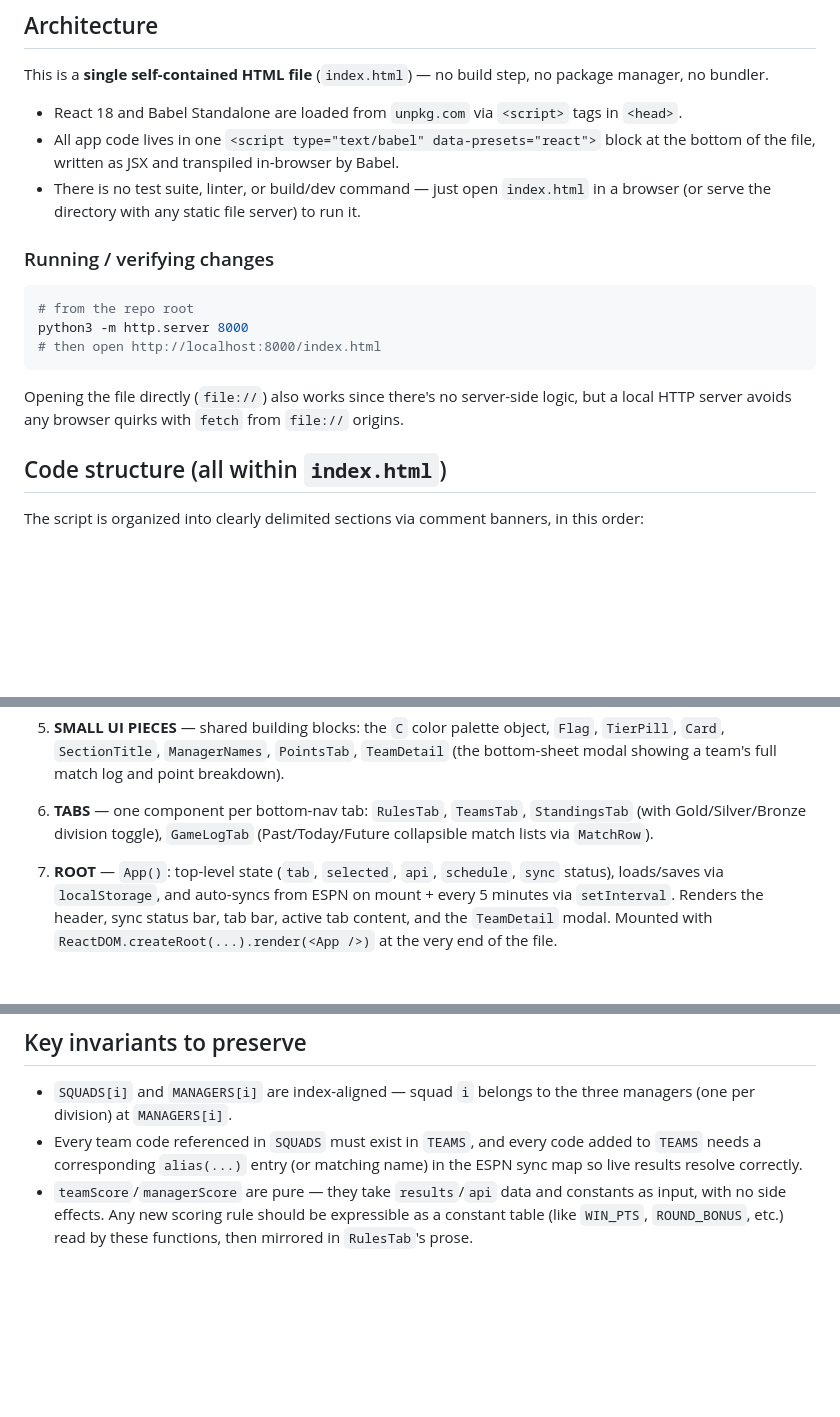
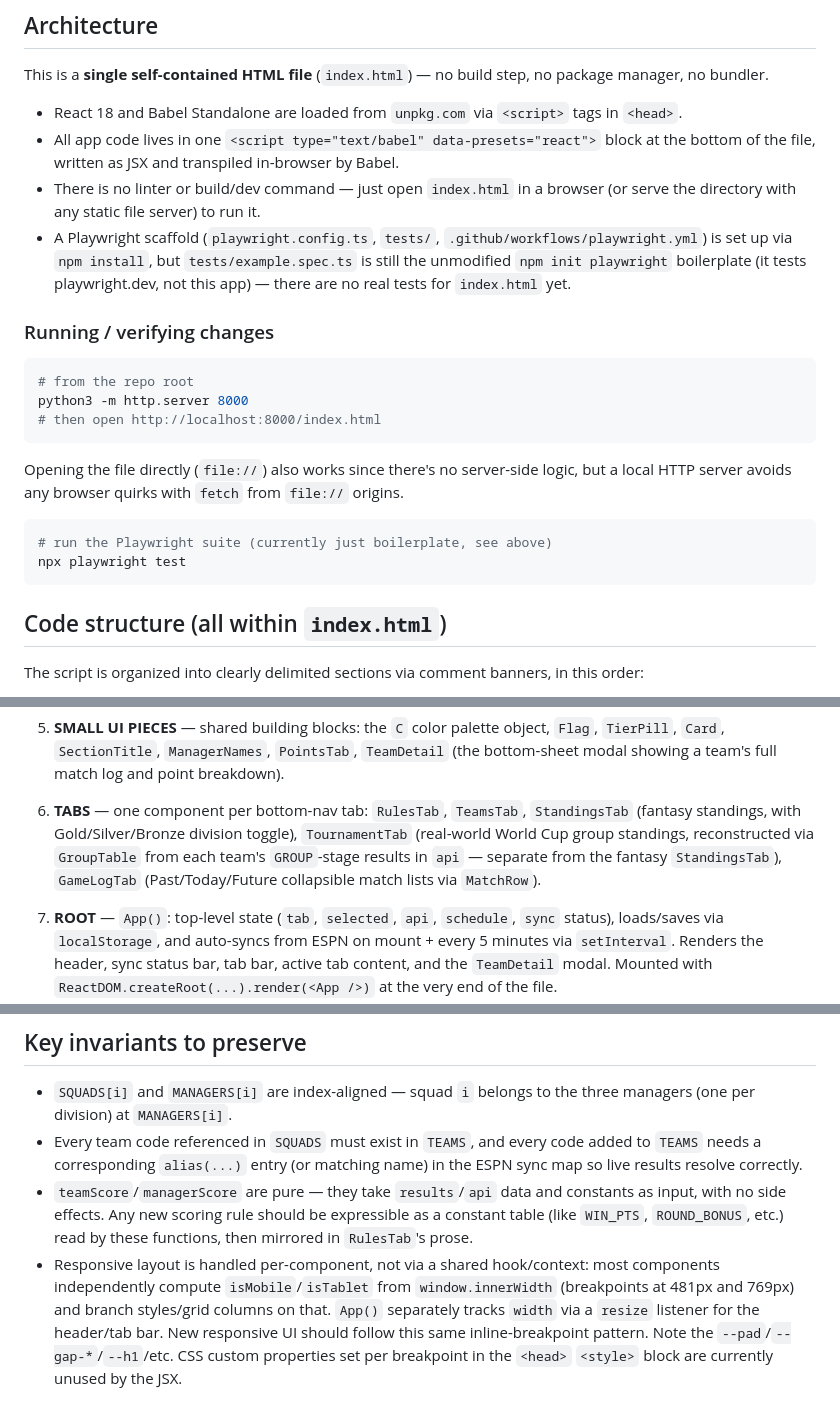
Before and after one commit to hsyeager/The-Legacy-League, a Markdown page: CLAUDE.md, 3 parts joined by grey strips. GitHub-like rendering; blank space fills up the shorter version.

Commit message:
Update CLAUDE.md for Playwright scaffold, TournamentTab, and responsive layout
Documents the new Playwright test setup (still default boilerplate), the
TournamentTab added for real-world group standings, and the per-component
isMobile/isTablet responsive pattern introduced recently.

````diff
--- a/CLAUDE.md
+++ b/CLAUDE.md
@@ -15,8 +15,11 @@ This is a **single self-contained HTML file** (`index.html`) — no build step,
 - React 18 and Babel Standalone are loaded from `unpkg.com` via `<script>` tags in `<head>`.
 - All app code lives in one `<script type="text/babel" data-presets="react">` block at the bottom of the file,
   written as JSX and transpiled in-browser by Babel.
-- There is no test suite, linter, or build/dev command — just open `index.html` in a browser (or serve the
-  directory with any static file server) to run it.
+- There is no linter or build/dev command — just open `index.html` in a browser (or serve the directory with any
+  static file server) to run it.
+- A Playwright scaffold (`playwright.config.ts`, `tests/`, `.github/workflows/playwright.yml`) is set up via
+  `npm install`, but `tests/example.spec.ts` is still the unmodified `npm init playwright` boilerplate (it tests
+  playwright.dev, not this app) — there are no real tests for `index.html` yet.
 
 ### Running / verifying changes
 
@@ -28,6 +31,11 @@ python3 -m http.server 8000
 
 Opening the file directly (`file://`) also works since there's no server-side logic, but a local HTTP server
 avoids any browser quirks with `fetch` from `file://` origins.
+
+```bash
+# run the Playwright suite (currently just boilerplate, see above)
+npx playwright test
+```
 
 ## Code structure (all within `index.html`)
 
@@ -73,8 +81,10 @@ The script is organized into clearly delimited sections via comment banners, in
    `SectionTitle`, `ManagerNames`, `PointsTab`, `TeamDetail` (the bottom-sheet modal showing a team's full match log
    and point breakdown).
 
-6. **TABS** — one component per bottom-nav tab: `RulesTab`, `TeamsTab`, `StandingsTab` (with Gold/Silver/Bronze
-   division toggle), `GameLogTab` (Past/Today/Future collapsible match lists via `MatchRow`).
+6. **TABS** — one component per bottom-nav tab: `RulesTab`, `TeamsTab`, `StandingsTab` (fantasy standings, with
+   Gold/Silver/Bronze division toggle), `TournamentTab` (real-world World Cup group standings, reconstructed via
+   `GroupTable` from each team's `GROUP`-stage results in `api` — separate from the fantasy `StandingsTab`),
+   `GameLogTab` (Past/Today/Future collapsible match lists via `MatchRow`).
 
 7. **ROOT** — `App()`: top-level state (`tab`, `selected`, `api`, `schedule`, `sync` status), loads/saves via
    `localStorage`, and auto-syncs from ESPN on mount + every 5 minutes via `setInterval`. Renders the header, sync
@@ -90,3 +100,8 @@ The script is organized into clearly delimited sections via comment banners, in
 - `teamScore`/`managerScore` are pure — they take `results`/`api` data and constants as input, with no side
   effects. Any new scoring rule should be expressible as a constant table (like `WIN_PTS`, `ROUND_BONUS`, etc.) read
   by these functions, then mirrored in `RulesTab`'s prose.
+- Responsive layout is handled per-component, not via a shared hook/context: most components independently compute
+  `isMobile`/`isTablet` from `window.innerWidth` (breakpoints at 481px and 769px) and branch styles/grid columns on
+  that. `App()` separately tracks `width` via a `resize` listener for the header/tab bar. New responsive UI should
+  follow this same inline-breakpoint pattern. Note the `--pad`/`--gap-*`/`--h1`/etc. CSS custom properties set per
+  breakpoint in the `<head>` `<style>` block are currently unused by the JSX.
````
